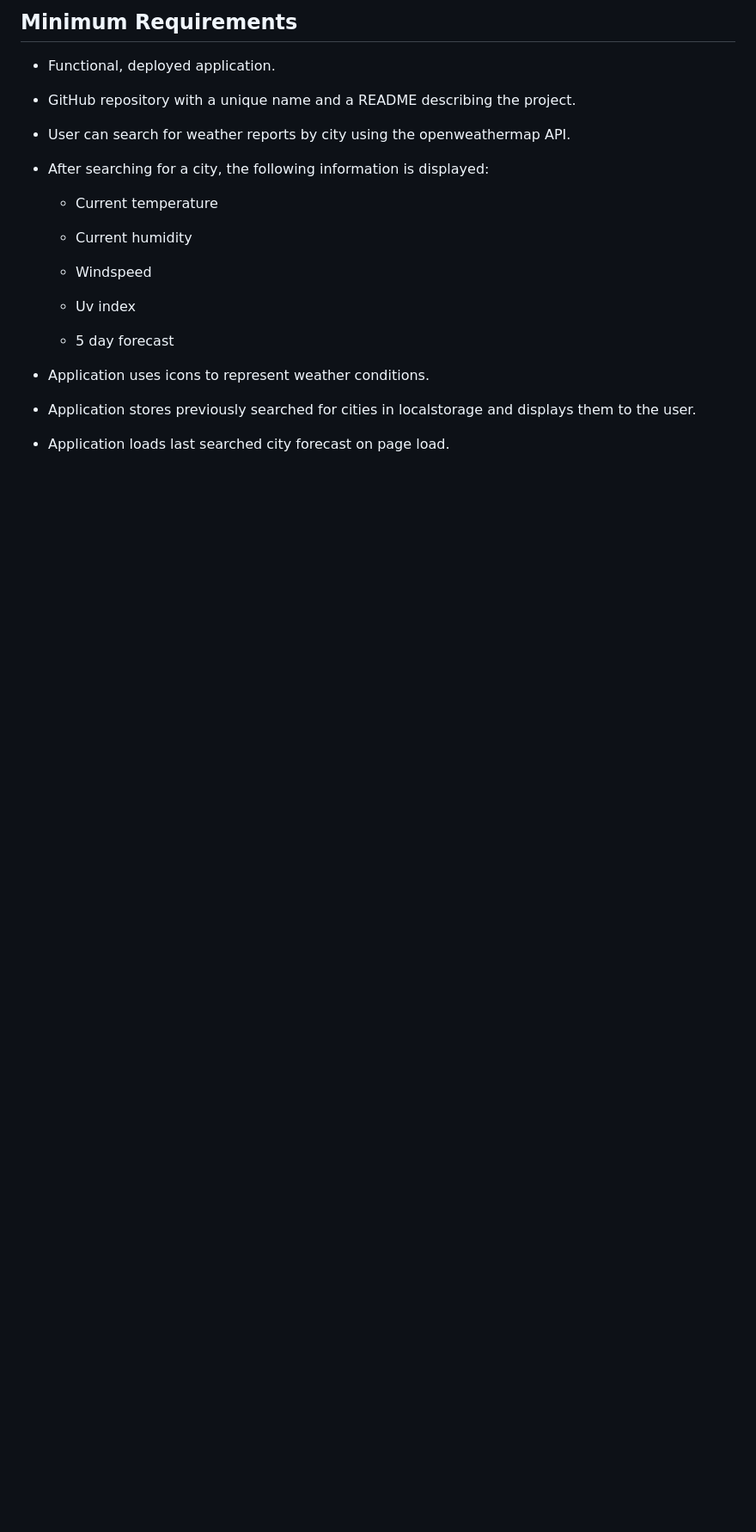
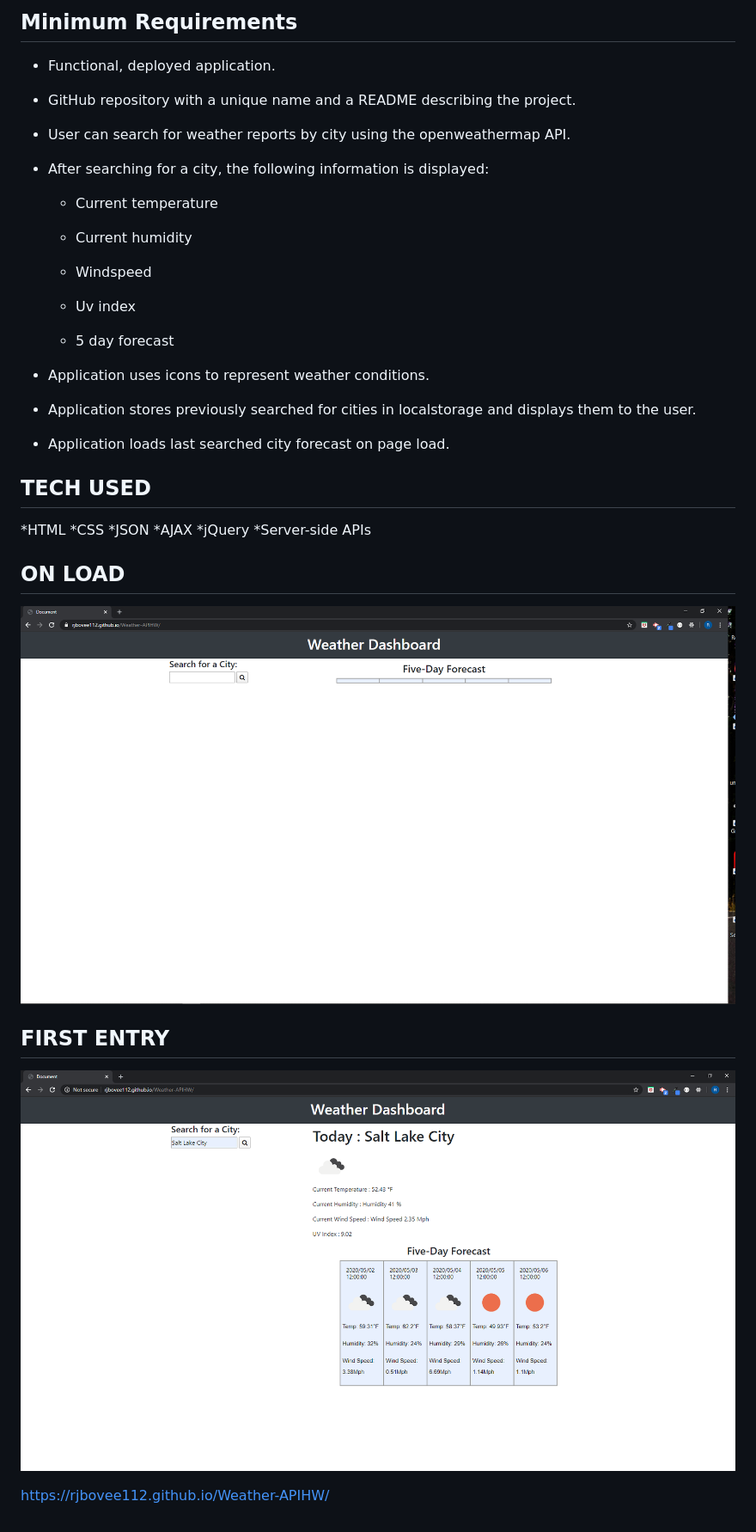
Before and after one commit to Rjbovee112/Weather-APIHW, a Markdown page: README.md, the part around the change printed below. Shown: that part at 86% size. GitHub-like rendering; pictures changed too: assets/City.PNG (added), assets/Onload.PNG (added); blank space fills up the shorter version.

```diff
--- a/README.md
+++ b/README.md
@@ -73,3 +70,29 @@ How do you deliver this? Here are some guidelines:
 * Application stores previously searched for cities in localstorage and displays them to the user.
 
 * Application loads last searched city forecast on page load.
+
+## TECH USED
+
+*HTML
+*CSS
+*JSON
+*AJAX
+*jQuery
+*Server-side APIs
+
+## ON LOAD
+
+![SSH Instructions 6](./assets/Onload.PNG "SSH Instructions 6")
+
+## FIRST ENTRY
+
+![SSH Instructions 6](./assets/City.PNG "SSH Instructions 6")
+
+
+
+
+
+
+
+
+https://rjbovee112.github.io/Weather-APIHW/
```
Also changed, not shown: other parts of README.md (+0 -3 lines).
